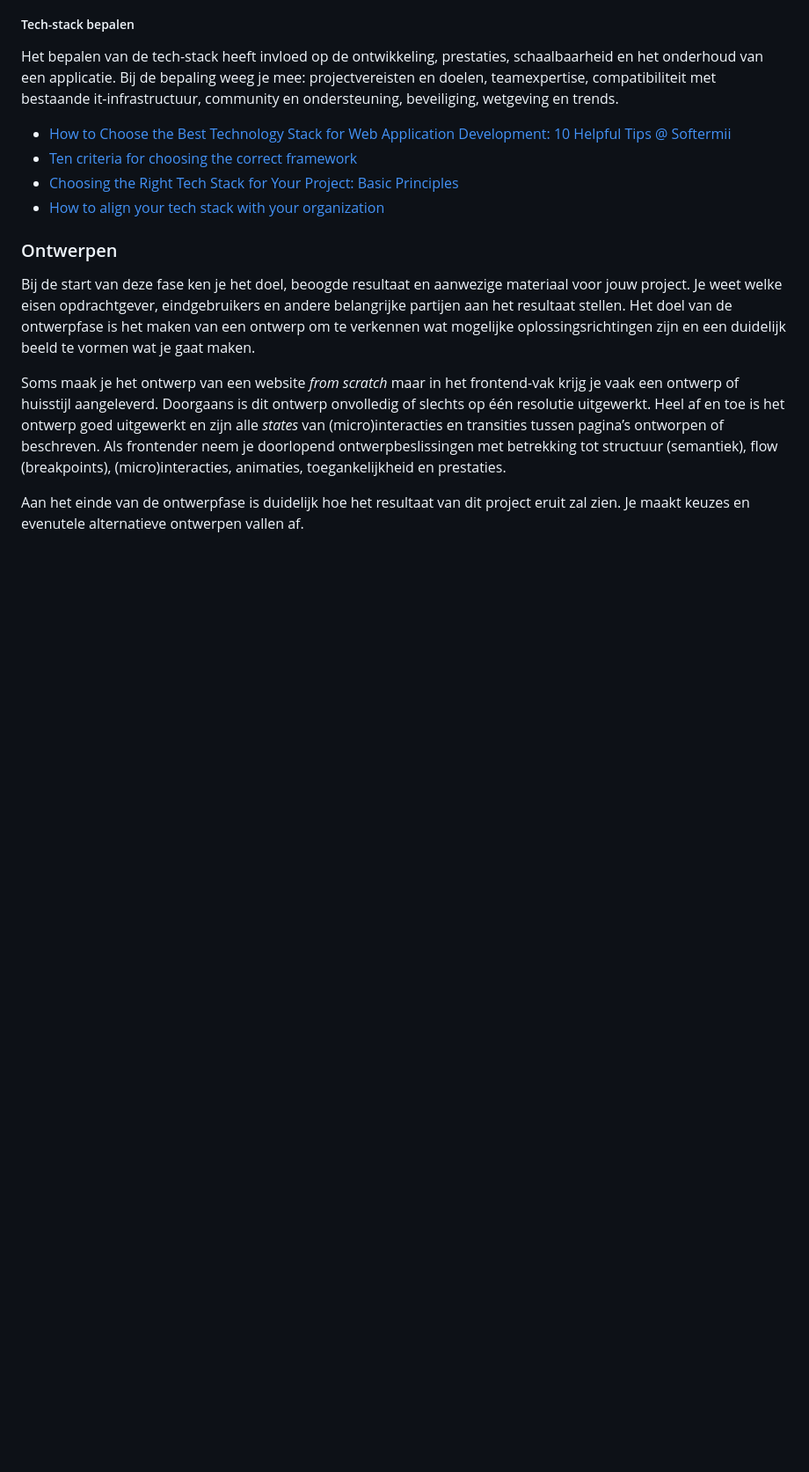
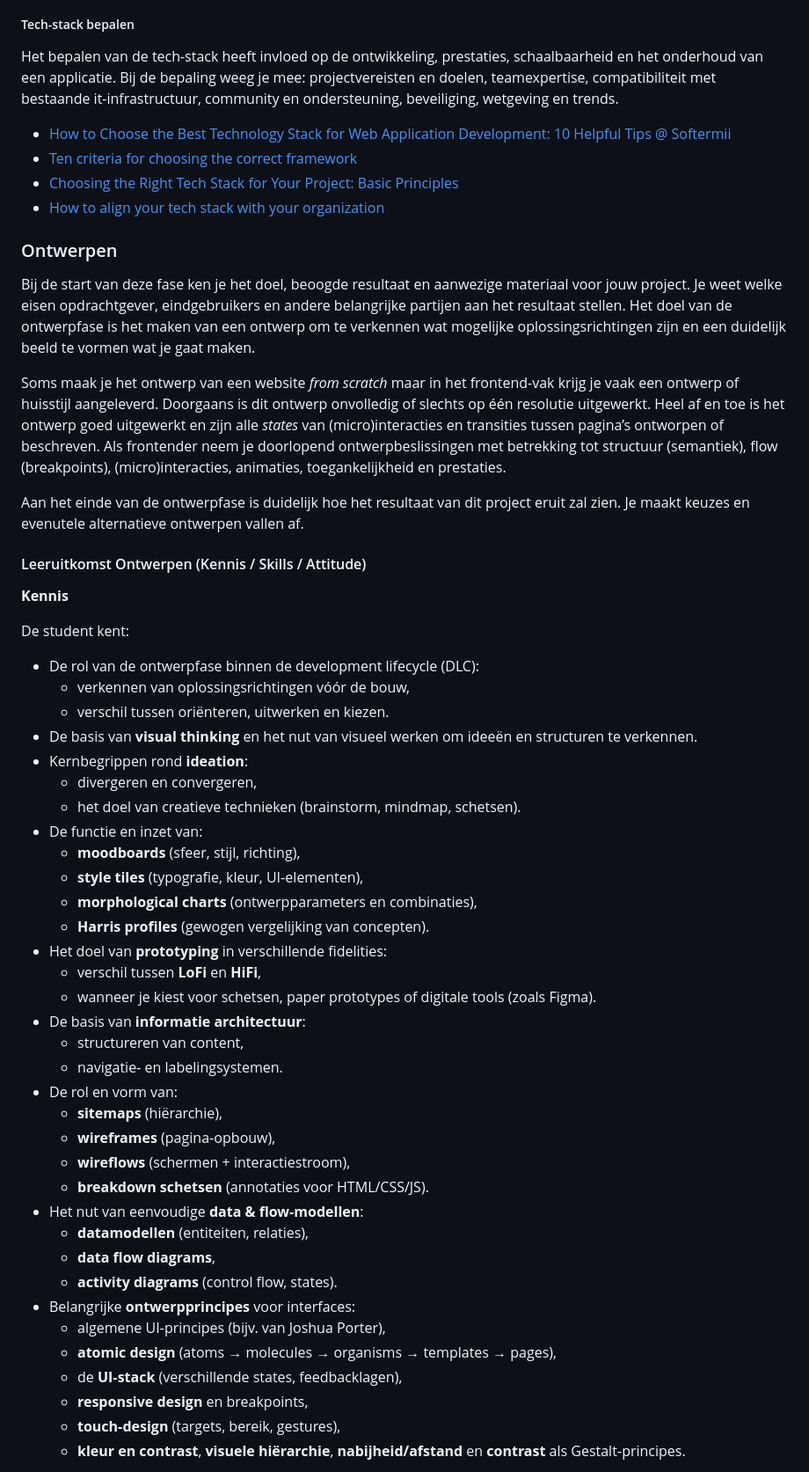
Before and after one commit to fdnd/docs.fdnd.nl, a Markdown page: docs/boksa.md, the part around one of its changes. Shown at 88% size. GitHub-like rendering; blank space fills up the shorter version.

```diff
--- a/docs/boksa.md
+++ b/docs/boksa.md
@@ -305,3 +305,45 @@ Bij de start van deze fase ken je het doel, beoogde resultaat en aanwezige mater
 Soms maak je het ontwerp van een website *from scratch* maar in het frontend-vak krijg je vaak een ontwerp of huisstijl aangeleverd. Doorgaans is dit ontwerp onvolledig of slechts op één resolutie uitgewerkt. Heel af en toe is het ontwerp goed uitgewerkt en zijn alle *states* van (micro)interacties en transities tussen pagina’s ontworpen of beschreven. Als frontender neem je doorlopend ontwerpbeslissingen met betrekking tot structuur (semantiek), flow (breakpoints), (micro)interacties, animaties, toegankelijkheid en prestaties.
 
 Aan het einde van de ontwerpfase is duidelijk hoe het resultaat van dit project eruit zal zien. Je maakt keuzes en evenutele alternatieve ontwerpen vallen af.
+
+#### Leeruitkomst Ontwerpen (Kennis / Skills / Attitude)
+
+**Kennis**
+
+De student kent:
+
+- De rol van de ontwerpfase binnen de development lifecycle (DLC):
+  - verkennen van oplossingsrichtingen vóór de bouw,
+  - verschil tussen oriënteren, uitwerken en kiezen.
+- De basis van **visual thinking** en het nut van visueel werken om ideeën en structuren te verkennen.
+- Kernbegrippen rond **ideation**:
+  - divergeren en convergeren,
+  - het doel van creatieve technieken (brainstorm, mindmap, schetsen).
+- De functie en inzet van:
+  - **moodboards** (sfeer, stijl, richting),
+  - **style tiles** (typografie, kleur, UI‑elementen),
+  - **morphological charts** (ontwerpparameters en combinaties),
+  - **Harris profiles** (gewogen vergelijking van concepten).
+- Het doel van **prototyping** in verschillende fidelities:
+  - verschil tussen **LoFi** en **HiFi**,
+  - wanneer je kiest voor schetsen, paper prototypes of digitale tools (zoals Figma).
+- De basis van **informatie architectuur**:
+  - structureren van content,
+  - navigatie‑ en labelingsystemen.
+- De rol en vorm van:
+  - **sitemaps** (hiërarchie),
+  - **wireframes** (pagina‑opbouw),
+  - **wireflows** (schermen + interactiestroom),
+  - **breakdown schetsen** (annotaties voor HTML/CSS/JS).
+- Het nut van eenvoudige **data & flow‑modellen**:
+  - **datamodellen** (entiteiten, relaties),
+  - **data flow diagrams**,
+  - **activity diagrams** (control flow, states).
+- Belangrijke **ontwerpprincipes** voor interfaces:
+  - algemene UI‑principes (bijv. van Joshua Porter),
+  - **atomic design** (atoms → molecules → organisms → templates → pages),
+  - de **UI‑stack** (verschillende states, feedbacklagen),
+  - **responsive design** en breakpoints,
+  - **touch‑design** (targets, bereik, gestures),
+  - **kleur en contrast**, **visuele hiërarchie**, **nabijheid/afstand** en **contrast** als Gestalt‑principes.
+
```
Also changed, not shown: other parts of docs/boksa.md (+58 -0 lines).
